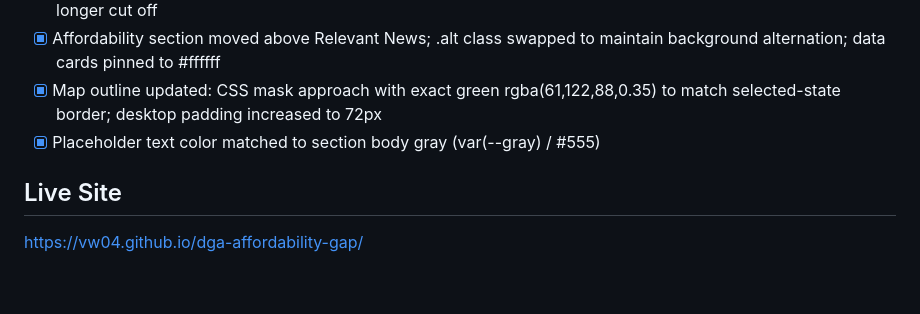
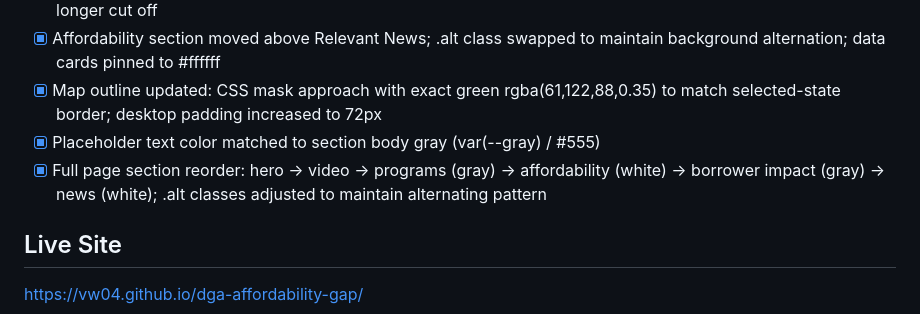
Before and after one commit to Vw04/dga-affordability-gap, a Markdown page: plan.md, the part around the change. Rendered like a GitHub page; blank space fills up the shorter version.

```diff
--- a/plan.md
+++ b/plan.md
@@ -24,6 +24,7 @@ A single-page HTML website showcasing Homium's two launched shared-appreciation
 - [x] Affordability section moved above Relevant News; .alt class swapped to maintain background alternation; data cards pinned to #ffffff
 - [x] Map outline updated: CSS mask approach with exact green rgba(61,122,88,0.35) to match selected-state border; desktop padding increased to 72px
 - [x] Placeholder text color matched to section body gray (var(--gray) / #555)
+- [x] Full page section reorder: hero → video → programs (gray) → affordability (white) → borrower impact (gray) → news (white); .alt classes adjusted to maintain alternating pattern
 
 ## Live Site
 https://vw04.github.io/dga-affordability-gap/
```
Also changed, not shown: log.md (+10 -0 lines).
